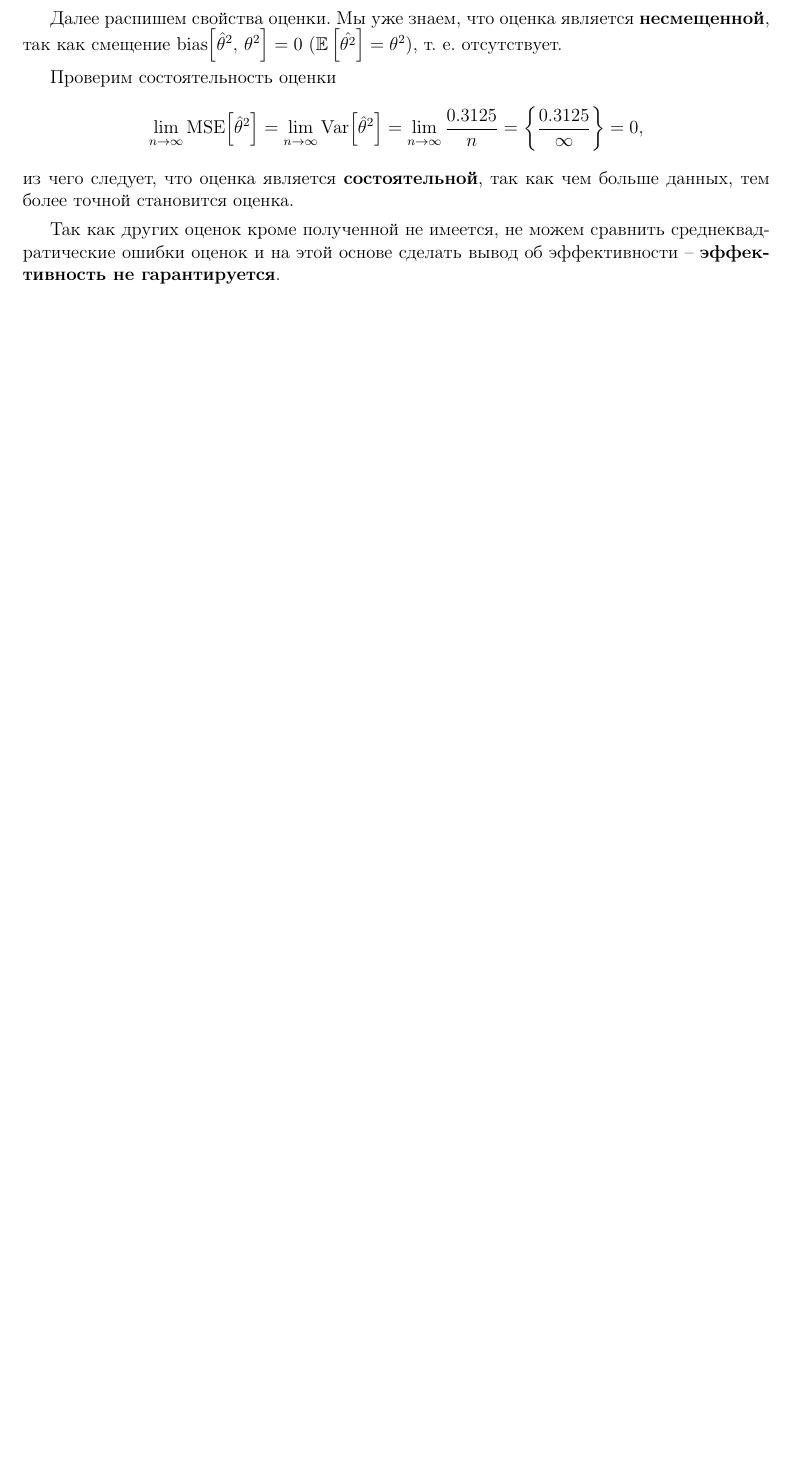
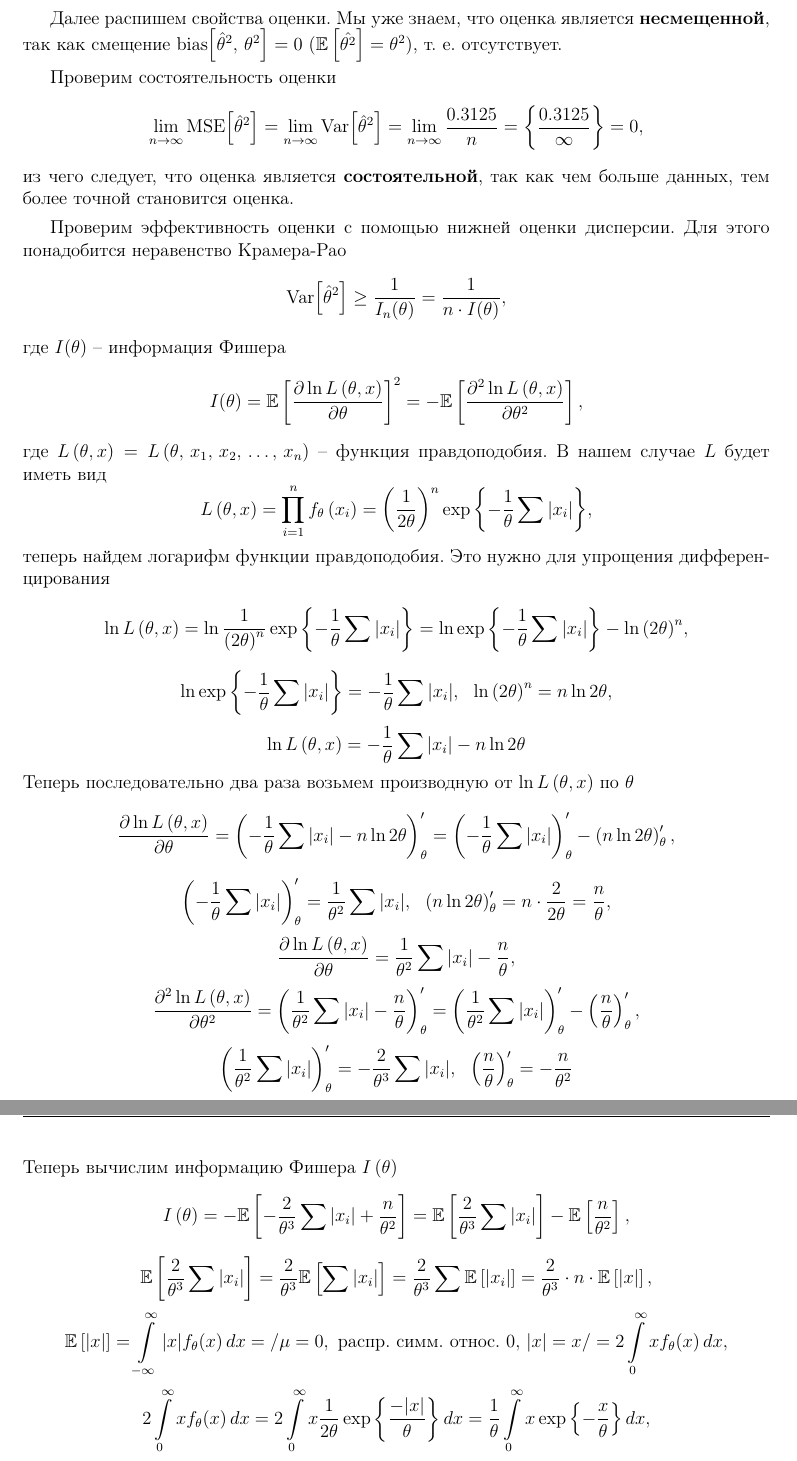
Before and after one commit to alexexexei/math-stats, a LaTeX document (lab_1/latex/lab_1.tex): part of page 13 of 16 before the commit and two parts of pages 13 and 14 of 18 after it, the two joined at a grey line, cut so that both start at the same text, the shorter picture padded with empty space. Compiled offline with pdfLaTeX.

Commit message:
fix lab 1

```diff
--- a/lab_1/latex/lab_1.tex
+++ b/lab_1/latex/lab_1.tex
@@ -507,4 +507,32 @@
     из чего следует, что оценка является \textbf{состоятельной}, так как чем больше данных, тем более точной становится оценка.
 
 
-    Так как других оценок кроме полученной не имеется, не можем сравнить среднеквадратические ошибки оценок и на этой основе сделать вывод об эффективности -- \textbf{эффективность не гарантируется}.
+    Проверим эффективность оценки с помощью нижней оценки дисперсии. Для этого понадобится неравенство Крамера-Рао
+    $$\text{Var}{\left[\hat{\theta}^2\right]}\geq\dfrac{1}{I_n(\theta)}=\dfrac{1}{n\cdot I(\theta)},$$
+    где $I(\theta)$ -- информация Фишера
+    $$I(\theta)=\mathbb{E}\left[\dfrac{\partial\ln{L\left(\theta,x\right)}}{\partial\theta}\right]^2=-\mathbb{E}\left[\dfrac{\partial^2\ln{L\left(\theta,x\right)}}{\partial\theta^2}\right],$$
+    где $L\left(\theta,x\right)=L\left(\theta,\,x_1,\,x_2,\,\hdots,\,x_n\right)$ -- функция правдоподобия. В нашем случае $L$ будет иметь вид
+    $$L\left(\theta,x\right)=\prod_{i=1}^nf_{\theta}\left(x_i\right)=\left(\dfrac{1}{2\theta}\right)^n\exp{\left\{-\dfrac{1}{\theta}\sum{|x_i|}\right\}},$$
+    теперь найдем логарифм функции правдоподобия. Это нужно для упрощения дифференцирования
+    $$\ln{L\left(\theta,x\right)}=\ln{\dfrac{1}{\left(2\theta\right)^n}}\exp{\left\{-\dfrac{1}{\theta}\sum{|x_i|}\right\}}=\ln{\exp{\left\{-\dfrac{1}{\theta}\sum{|x_i|}\right\}}}-\ln{\left(2\theta\right)^n},$$
+    $$\ln{\exp{\left\{-\dfrac{1}{\theta}\sum{|x_i|}\right\}}}=-\dfrac{1}{\theta}\sum{|x_i|},\ \ \ln{\left(2\theta\right)^n}=n\ln{2\theta},$$
+    $$\ln{L\left(\theta,x\right)}=-\dfrac{1}{\theta}\sum{|x_i|}-n\ln{2\theta}$$
+    Теперь последовательно два раза возьмем производную от $\ln{L\left(\theta,x\right)}$ по $\theta$
+    $$\dfrac{\partial\ln{L\left(\theta,x\right)}}{\partial\theta}=\left(-\dfrac{1}{\theta}\sum{|x_i|}-n\ln{2\theta}\right)^{\prime}_{\theta}=
+    \left(-\dfrac{1}{\theta}\sum{|x_i|}\right)^{\prime}_{\theta}-\left(n\ln{2\theta}\right)^{\prime}_{\theta},$$
+    $$\left(-\dfrac{1}{\theta}\sum{|x_i|}\right)^{\prime}_{\theta}=\dfrac{1}{\theta^2}\sum{|x_i|}, \ \ \left(n\ln{2\theta}\right)^{\prime}_{\theta}=n\cdot\dfrac{2}{2\theta}=\dfrac{n}{\theta},$$
+    $$\dfrac{\partial\ln{L\left(\theta,x\right)}}{\partial\theta}=\dfrac{1}{\theta^2}\sum{|x_i|}-\dfrac{n}{\theta},$$
+    $$\dfrac{\partial^2\ln{L\left(\theta,x\right)}}{\partial\theta^2}=\left(\dfrac{1}{\theta^2}\sum{|x_i|}-\dfrac{n}{\theta}\right)^{\prime}_{\theta}=
+    \left(\dfrac{1}{\theta^2}\sum{|x_i|}\right)^{\prime}_{\theta}-\left(\dfrac{n}{\theta}\right)^{\prime}_{\theta},$$
+    $$\left(\dfrac{1}{\theta^2}\sum{|x_i|}\right)^{\prime}_{\theta}=-\dfrac{2}{\theta^3}\sum{|x_i|}, \ \ \left(\dfrac{n}{\theta}\right)^{\prime}_{\theta}=-\dfrac{n}{\theta^2}$$
+    $$\dfrac{\partial^2\ln{L\left(\theta,x\right)}}{\partial\theta^2}=-\dfrac{2}{\theta^3}\sum{|x_i|}+\dfrac{n}{\theta^2}$$
+    Теперь вычислим информацию Фишера $I\left(\theta\right)$
+    $$I\left(\theta\right)=-\mathbb{E}\left[-\dfrac{2}{\theta^3}\sum{|x_i|}+\dfrac{n}{\theta^2}\right]=\mathbb{E}\left[\dfrac{2}{\theta^3}\sum{|x_i|}\right]-\mathbb{E}\left[\dfrac{n}{\theta^2}\right],$$
+    $$\mathbb{E}\left[\dfrac{2}{\theta^3}\sum{|x_i|}\right]=\dfrac{2}{\theta^3}\mathbb{E}\left[\sum{|x_i|}\right]=\dfrac{2}{\theta^3}\sum{\mathbb{E}\left[|x_i|\right]}=\dfrac{2}{\theta^3}\cdot n\cdot\mathbb{E}\left[|x|\right],$$
+    $$\mathbb{E}\left[|x|\right]=\int\limits_{-\infty}^{\infty}|x|f_{\theta}(x)\,dx=/\mu=0,\text{ распр. симм. относ. 0},\,|x|=x/=2\int\limits_{0}^{\infty}xf_{\theta}(x)\,dx,$$
+    $$2\int\limits_{0}^{\infty}xf_{\theta}(x)\,dx=2\int\limits_{0}^{\infty}x\dfrac{1}{2\theta}\exp{\left\{\dfrac{-|x|}{\theta}\right\}}\,dx=\dfrac{1}{\theta}\int\limits_{0}^{\infty}x\exp{\left\{-\dfrac{x}{\theta}\right\}}\,dx,$$
+    $$\dfrac{1}{\theta}\int\limits_{0}^{\infty}x\exp{\left\{-\dfrac{x}{\theta}\right\}}\,dx=\begin{bmatrix}
+        u=\dfrac{x}{\theta}\\
+        du=\dfrac{dx}{\theta}
+    \end{bmatrix}=
+    \dfrac{1}{\theta}\int\limits_{0}^{\infty}u\theta e^{-u}\theta\,du=\theta\int\limits_{0}^{\infty}ue^{-u}\,du=\theta\cdot\Gamma(z),$$
```
Also changed, not shown: lab_1/latex/lab_1.pdf, lab_1/latex/lab_1.tex (25 more changed lines).
